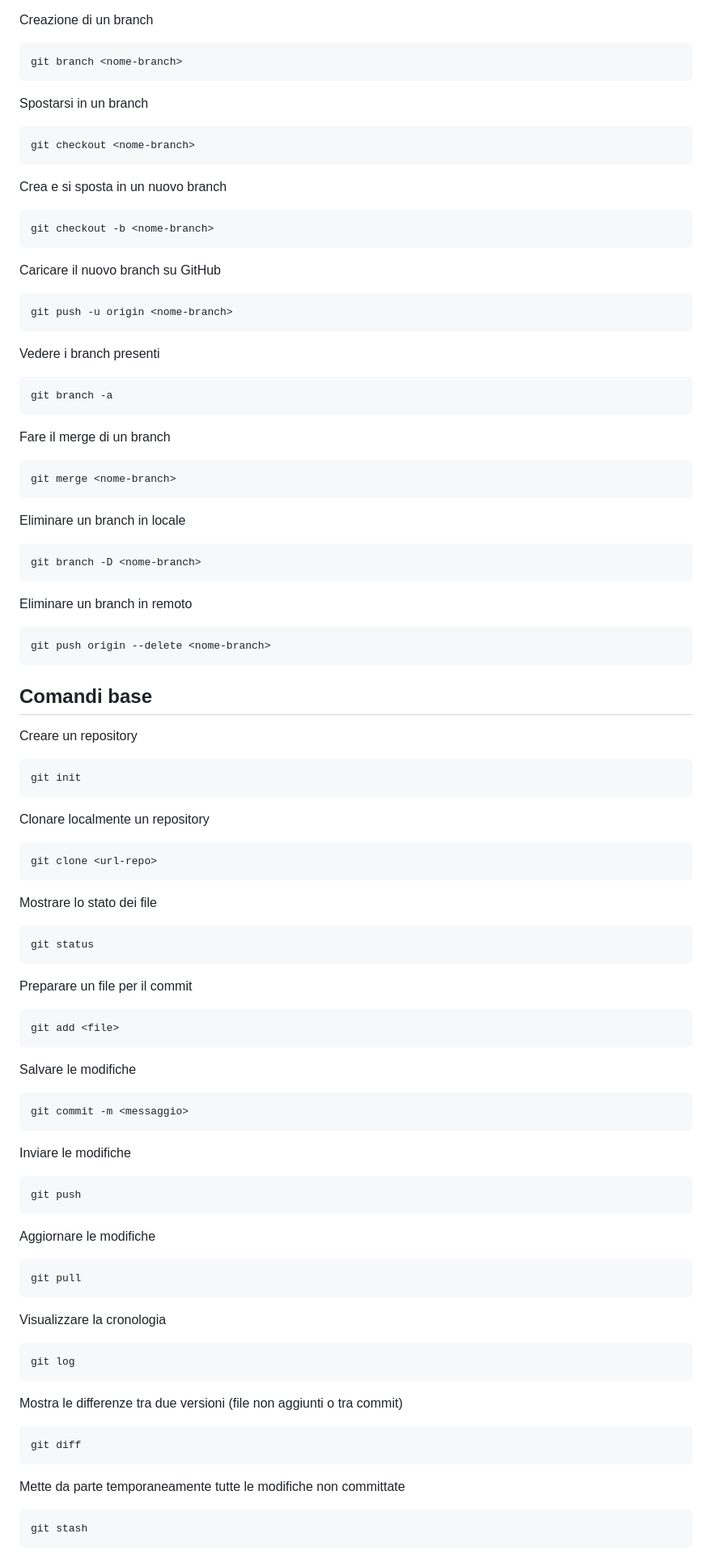
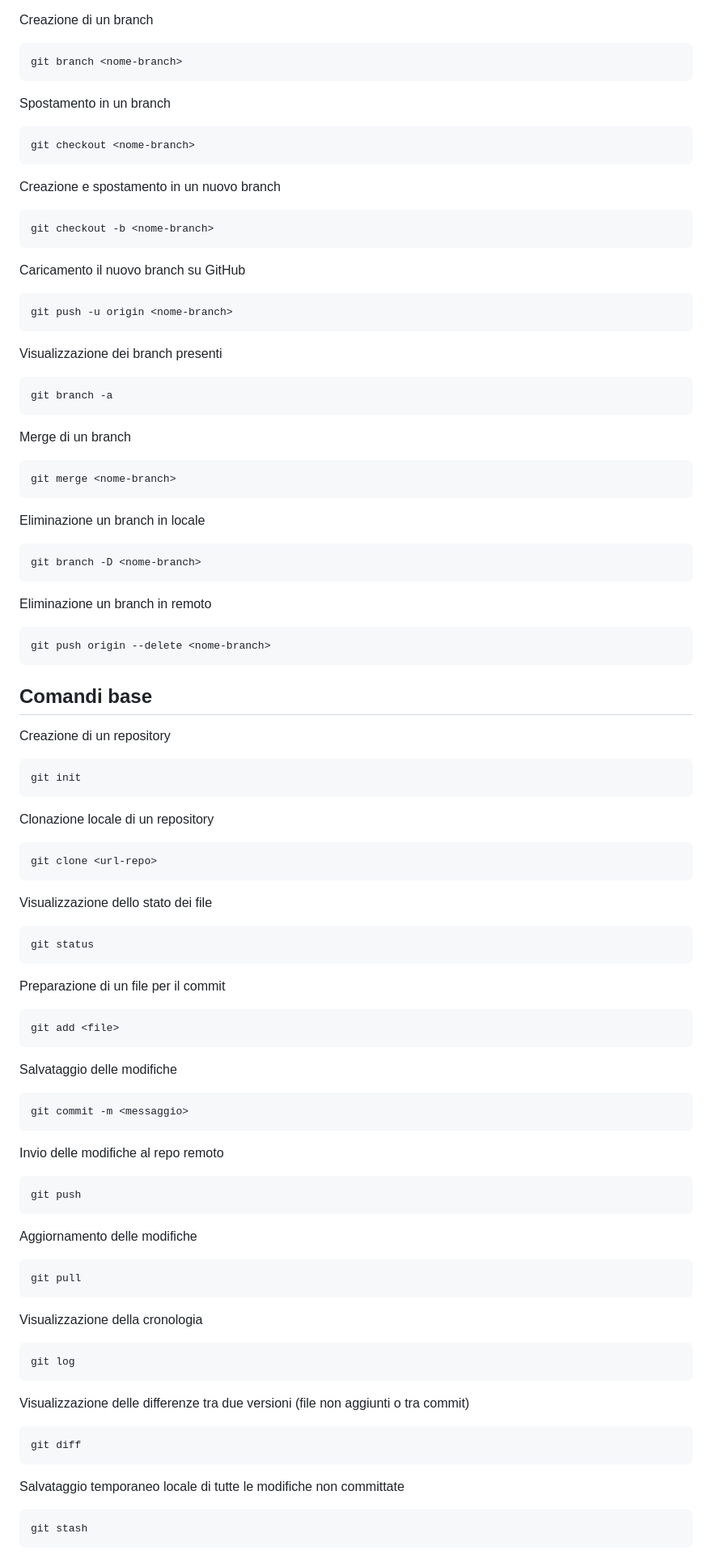
Before and after one commit to campionl/dl, a Markdown page: git.md, the part around the change printed below. Shown: that part at 81% size. GitHub-like rendering.

````diff
--- a/git.md
+++ b/git.md
@@ -123,89 +123,89 @@ Creazione di un branch
 git branch <nome-branch>
 ```
 
-Spostarsi in un branch
+Spostamento in un branch
 ```
 git checkout <nome-branch>
 ```
 
-Crea e si sposta in un nuovo branch
+Creazione e spostamento in un nuovo branch
 ```
 git checkout -b <nome-branch>
 ```
 
-Caricare il nuovo branch su GitHub
+Caricamento il nuovo branch su GitHub
 ```
 git push -u origin <nome-branch>
 ```
 
-Vedere i branch presenti
+Visualizzazione dei branch presenti
 ```
 git branch -a
 ```
 
-Fare il merge di un branch
+Merge di un branch
 ```
 git merge <nome-branch>
 ```
 
-Eliminare un branch in locale
+Eliminazione un branch in locale
 ```
 git branch -D <nome-branch>
 ```
 
-Eliminare un branch in remoto
+Eliminazione un branch in remoto
 ```
 git push origin --delete <nome-branch>
 ```
 
 ## Comandi base
 
-Creare un repository
+Creazione di un repository
 ```
 git init
 ```
 
-Clonare localmente un repository
+Clonazione locale di un repository
 ```
 git clone <url-repo>
 ```
 
-Mostrare lo stato dei file
+Visualizzazione dello stato dei file
 ```
 git status
 ```
 
-Preparare un file per il commit
+Preparazione di un file per il commit
 ```
 git add <file>
 ```
 
-Salvare le modifiche
+Salvataggio delle modifiche
 ```
 git commit -m <messaggio>
 ```
 
-Inviare le modifiche
+Invio delle modifiche al repo remoto
 ```
 git push
 ```
 
-Aggiornare le modifiche
+Aggiornamento delle modifiche
 ```
 git pull
 ```
 
-Visualizzare la cronologia
+Visualizzazione della cronologia
 ```
 git log
 ```
 
-Mostra le differenze tra due versioni (file non aggiunti o tra commit)
+Visualizzazione delle differenze tra due versioni (file non aggiunti o tra commit)
 ```
 git diff
 ```
 
-Mette da parte temporaneamente tutte le modifiche non committate
+Salvataggio temporaneo locale di tutte le modifiche non committate
 ```
 git stash
 ```
````
Also changed, not shown: other parts of git.md (+13 -108 lines).
